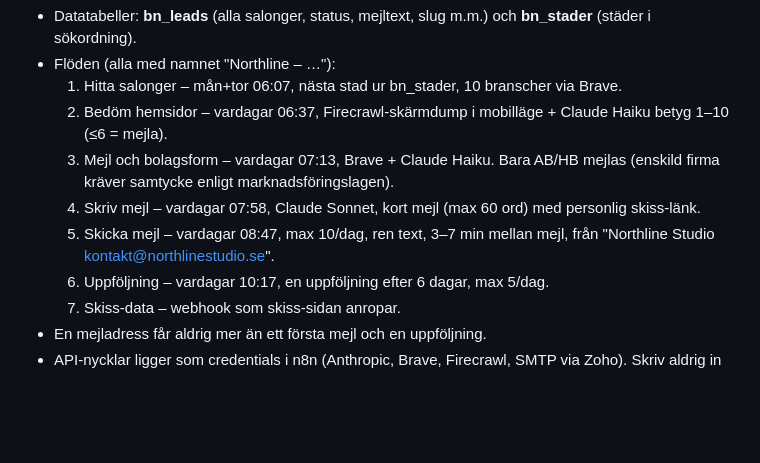
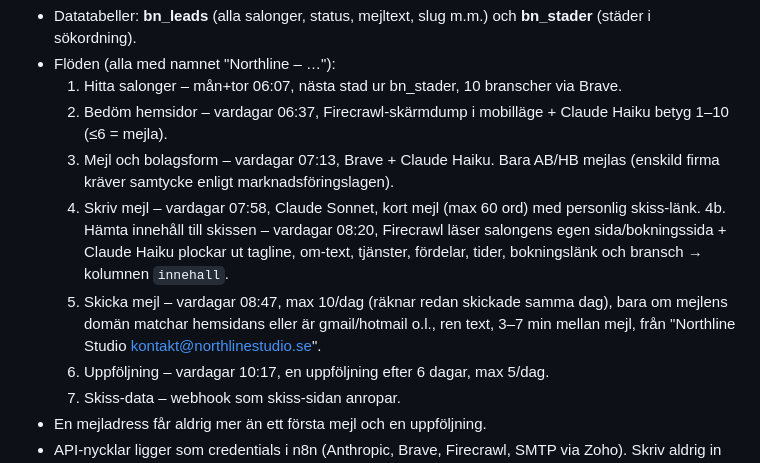
Before and after one commit to ogmystiq/bureaunord, a Markdown page: CLAUDE.md, the part around the change. Rendered like a GitHub page; blank space fills up the shorter version.

Commit message:
CLAUDE.md: flöde 4b och skärpta regler för utskick
Co-Authored-By: Claude Opus 5.5 <noreply@anthropic.com>
Claude-Session: https://claude.ai/code/session_01MgrVwkEXJy1c5hip1gkQeU

```diff
--- a/CLAUDE.md
+++ b/CLAUDE.md
@@ -58,7 +58,8 @@ Allt ligger i n8n och styrs därifrån – inte från repot.
   2. Bedöm hemsidor – vardagar 06:37, Firecrawl-skärmdump i mobilläge + Claude Haiku betyg 1–10 (≤6 = mejla).
   3. Mejl och bolagsform – vardagar 07:13, Brave + Claude Haiku. Bara AB/HB mejlas (enskild firma kräver samtycke enligt marknadsföringslagen).
   4. Skriv mejl – vardagar 07:58, Claude Sonnet, kort mejl (max 60 ord) med personlig skiss-länk.
-  5. Skicka mejl – vardagar 08:47, max 10/dag, ren text, 3–7 min mellan mejl, från "Northline Studio <kontakt@northlinestudio.se>".
+  4b. Hämta innehåll till skissen – vardagar 08:20, Firecrawl läser salongens egen sida/bokningssida + Claude Haiku plockar ut tagline, om-text, tjänster, fördelar, tider, bokningslänk och bransch → kolumnen `innehall`.
+  5. Skicka mejl – vardagar 08:47, max 10/dag (räknar redan skickade samma dag), bara om mejlens domän matchar hemsidans eller är gmail/hotmail o.l., ren text, 3–7 min mellan mejl, från "Northline Studio <kontakt@northlinestudio.se>".
   6. Uppföljning – vardagar 10:17, en uppföljning efter 6 dagar, max 5/dag.
   7. Skiss-data – webhook som skiss-sidan anropar.
 - En mejladress får aldrig mer än ett första mejl och en uppföljning.
```
